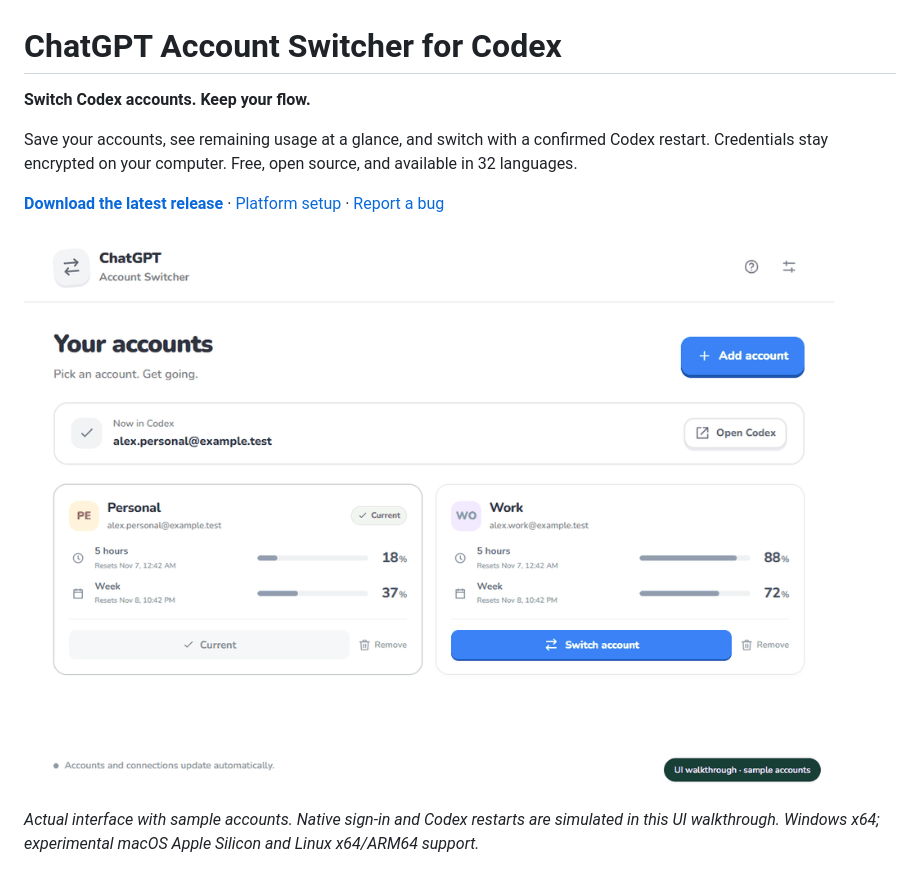
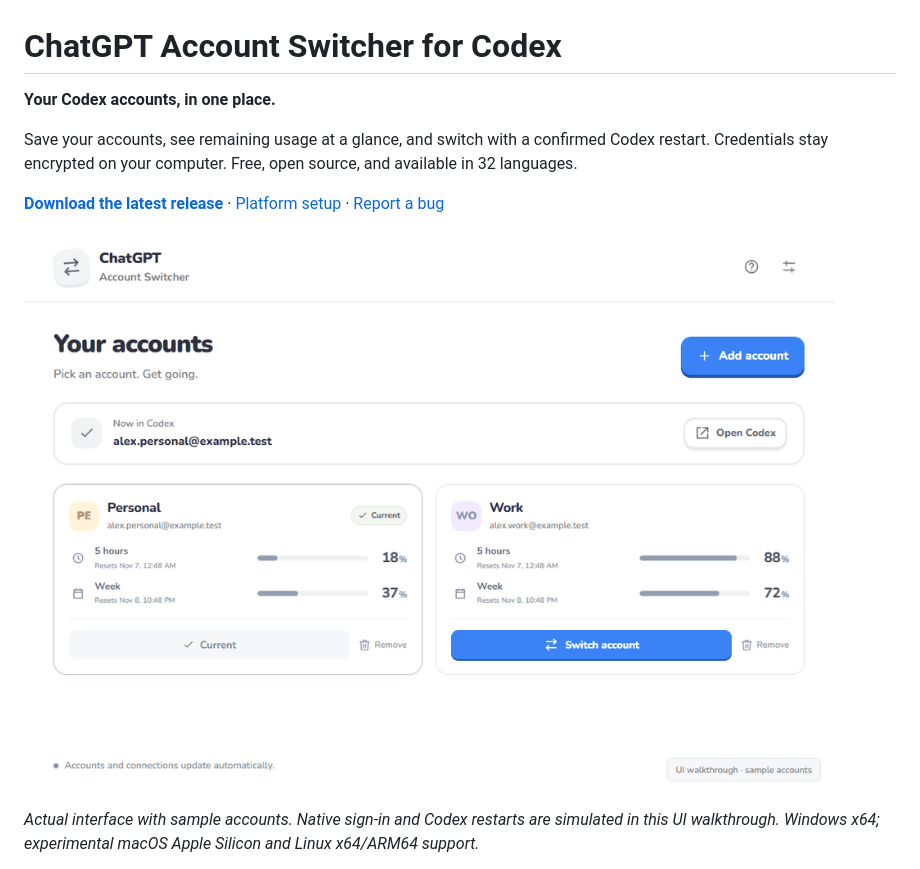
Before and after one commit to nickfouf/ChatGPTAccountSwitcher, a Markdown page: README.md, the part around the change. Drawn GitHub-style; pictures changed too: docs/assets/walkthrough.gif.

```diff
--- a/README.md
+++ b/README.md
@@ -1,6 +1,6 @@
 # ChatGPT Account Switcher for Codex
 
-**Switch Codex accounts. Keep your flow.**
+**Your Codex accounts, in one place.**
 
 Save your accounts, see remaining usage at a glance, and switch with a confirmed Codex restart. Credentials stay encrypted on your computer. Free, open source, and available in 32 languages.
 
```
Also changed, not shown: docs/assets/accounts.png, docs/assets/social-preview.png, 1 other file.
